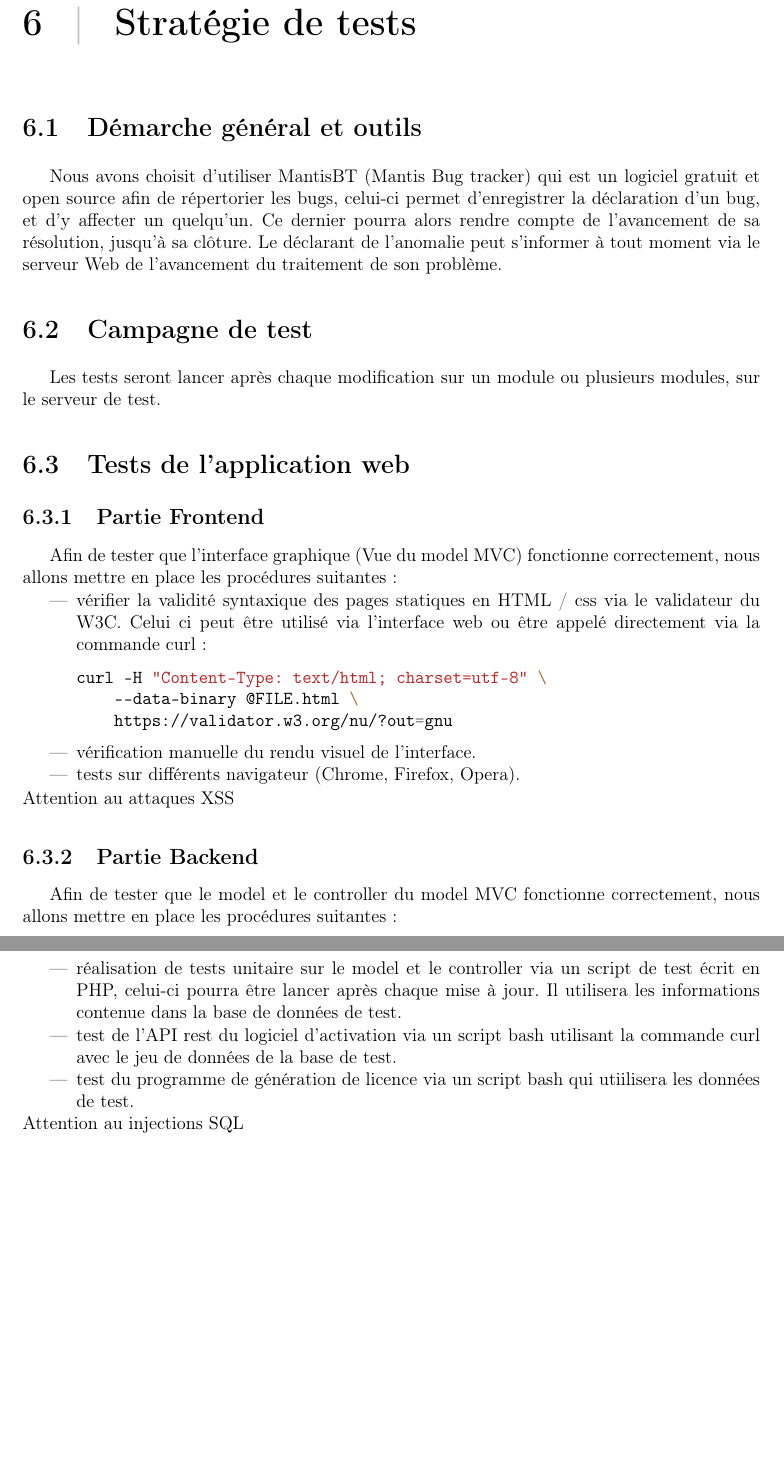
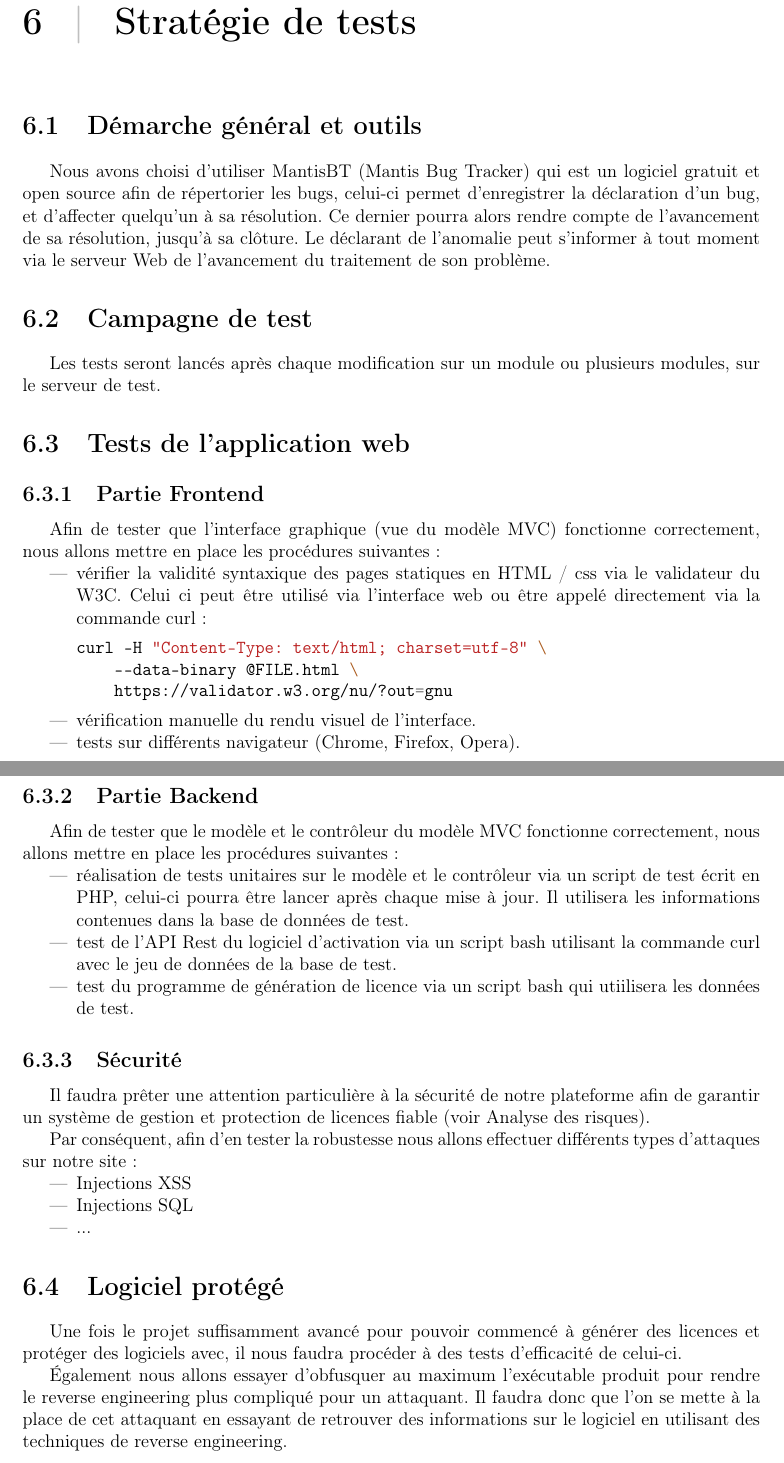
Before and after one commit to AlexisOsmont/Protection_et_gestion_des_licences, a LaTeX document (CDR/CDR.tex, which reads CDR/main/main.tex): two parts of pages 10 and 11 of 15, joined at a grey line, cut so that both start at the same text, the shorter picture padded with empty space. Compiled offline with pdfLaTeX.

```diff
--- a/CDR/CDR.tex
+++ b/CDR/CDR.tex
@@ -36,7 +36,7 @@
 
 \newcommand\projectName{Projet de gestion des licences}
 \newcommand\typeOfDoc{Cahier de recettes}
-\newcommand\titleOfDoc{\typeOfDoc \newline \newline \projectName}
+\newcommand\titleOfDoc{\typeOfDoc \\ \hfill \\ \projectName}
 
 \newcommand\authors{
     Sami Babigeon\\
--- a/CDR/main/main.tex
+++ b/CDR/main/main.tex
@@ -109,22 +109,22 @@
 
 \section{Démarche général et outils}
 \label{section:dem_gen}
-Nous avons choisit d'utiliser MantisBT (Mantis Bug tracker) qui est un logiciel gratuit
+Nous avons choisi d'utiliser MantisBT (Mantis Bug Tracker) qui est un logiciel gratuit
 et open source afin de répertorier les bugs, celui-ci permet d'enregistrer la déclaration
- d'un bug, et d'y affecter un quelqu'un. Ce dernier pourra alors rendre compte de
+ d'un bug, et d'affecter quelqu'un à sa résolution. Ce dernier pourra alors rendre compte de
 l'avancement de sa résolution, jusqu'à sa clôture. Le déclarant de l'anomalie peut
 s'informer à tout moment via le serveur Web de l'avancement du traitement de
 son problème.
 
 \section{Campagne de test}
-Les tests seront lancer après chaque modification sur un module ou plusieurs modules, sur
+Les tests seront lancés après chaque modification sur un module ou plusieurs modules, sur
 le serveur de test.
 
 \section{Tests de l'application web}
 
 \subsection{Partie Frontend}
 
-Afin de tester que l'interface graphique (Vue du model MVC) fonctionne correctement, nous allons mettre en place les procédures suitantes:
+Afin de tester que l'interface graphique (vue du modèle MVC) fonctionne correctement, nous allons mettre en place les procédures suivantes:
 \begin{itemize}
 
     \item vérifier la validité syntaxique des pages statiques en HTML / css via
@@ -140,26 +140,44 @@
     \item tests sur différents navigateur (Chrome, Firefox, Opera).
 
 \end{itemize}
-Attention au attaques XSS
+\newpage
 
 \subsection{Partie Backend}
 
-Afin de tester que le model et le controller du model MVC fonctionne correctement,
-nous allons mettre en place les procédures suitantes:
+Afin de tester que le modèle et le contrôleur du modèle MVC fonctionne correctement,
+nous allons mettre en place les procédures suivantes :
 \begin{itemize}
-
-    \item réalisation de tests unitaire sur le model et le controller via
+    \item réalisation de tests unitaires sur le modèle et le contrôleur via
           un script de test écrit en PHP, celui-ci pourra être lancer après
-          chaque mise à jour. Il utilisera les informations contenue dans la
+          chaque mise à jour. Il utilisera les informations contenues dans la
           base de données de test.
 
-    \item test de l'API rest du logiciel d'activation via un script bash
+    \item test de l'API Rest du logiciel d'activation via un script bash
           utilisant la commande curl avec le jeu de données de la base de test.
 
     \item test du programme de génération de licence via un script bash qui
           utiilisera les données de test.
 \end{itemize}
-Attention au injections SQL
+
+\subsection{Sécurité}
+Il faudra prêter une attention particulière à la sécurité de notre plateforme afin de garantir un système
+de gestion et protection de licences fiable (voir Analyse des risques).
+
+Par conséquent, afin d'en tester la robustesse nous allons effectuer différents types d'attaques sur notre site :
+\begin{itemize}
+    \item Injections XSS
+    \item Injections SQL
+    \item ...
+\end{itemize}
+
+\section{Logiciel protégé}
+
+Une fois le projet suffisamment avancé pour pouvoir commencé à générer des licences et protéger des logiciels
+avec, il nous faudra procéder à des tests d'efficacité de celui-ci.
+
+Également nous allons essayer d'obfusquer au maximum l'exécutable produit pour rendre le reverse engineering
+plus compliqué pour un attaquant. Il faudra donc que l'on se mette à la place de cet attaquant en essayant
+de retrouver des informations sur le logiciel en utilisant des techniques de reverse engineering.
 
 
 \chapter{Gestion des anomalies}
```
Also changed, not shown: ADR/ADR.tex (+1 -1 lines), PDD/PDD.tex (+1 -1 lines), CDR/main/main.tex (3 more changed lines).
